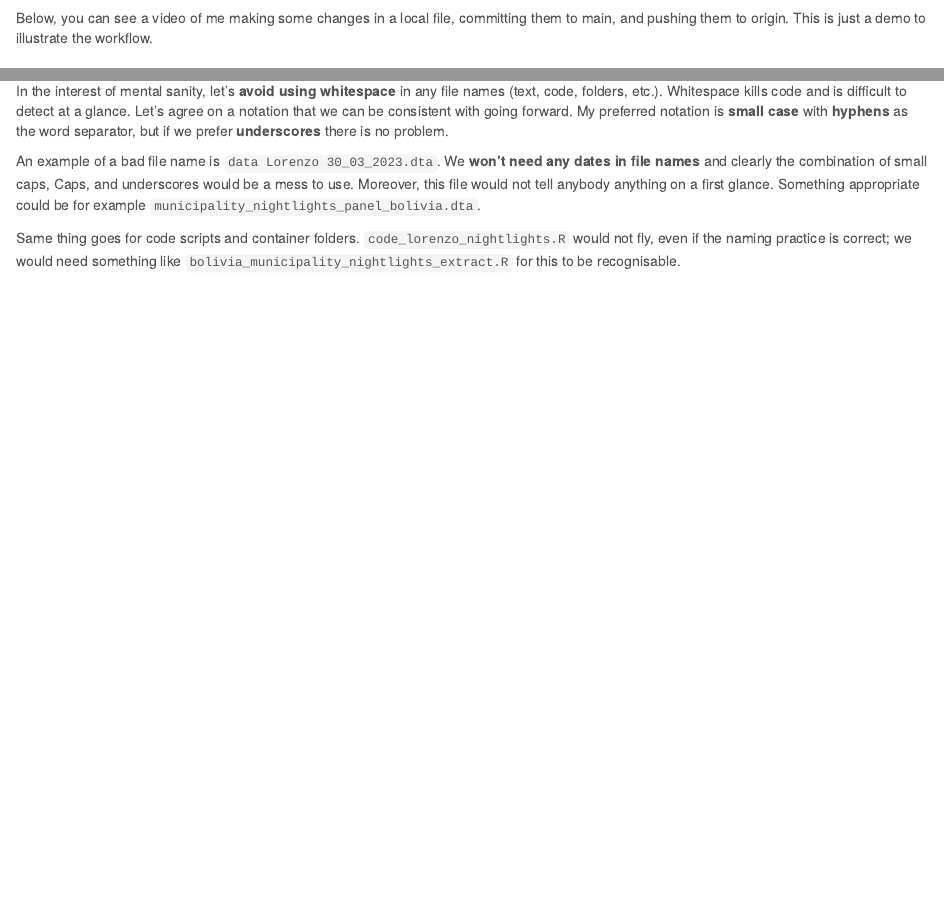
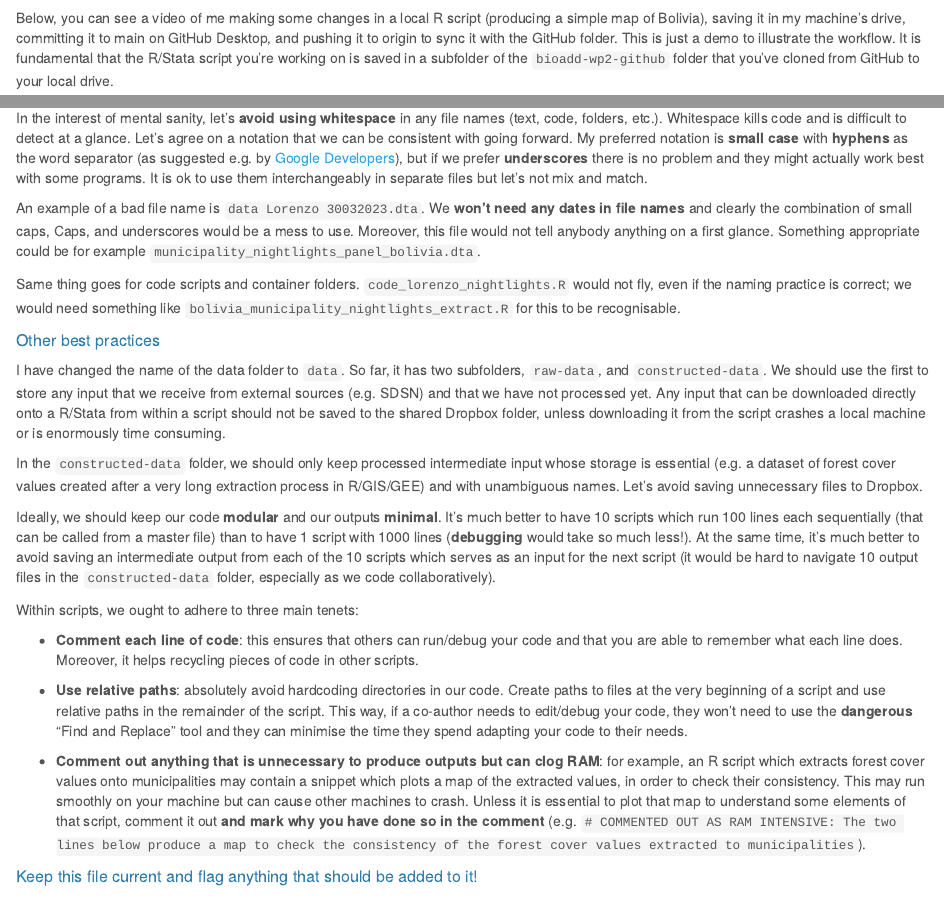
Before and after one commit to bioadd-wp2/bioadd-wp2-github, an R Markdown document (docs/index.Rmd): the page in a window 1100 px wide, from 1060 px down, and a second part further down, joined at a grey line. Rendered offline with R 4.5, knitr and Pandoc, with nearby package versions.

Commit message:
edited website

```diff
--- a/docs/index.Rmd
+++ b/docs/index.Rmd
@@ -54,7 +58,8 @@ We won't go deep into branching at the moment, as for now the project does not h
 
 ![](webpage-files/github-push.png)
 
+
 #### A simple workflow to illustrate the process
 
-Below, you can see a video of me making some changes in a local file, committing them to main, and pushing them to origin. This is just a demo to illustrate the workflow.
+Below, you can see a video of me making some changes in a local R script (producing a simple map of Bolivia), saving it in my machine's drive, committing it to main on GitHub Desktop, and pushing it to origin to sync it with the GitHub folder. This is just a demo to illustrate the workflow. It is fundamental that the R/Stata script you're working on is saved in a subfolder of the `bioadd-wp2-github` folder that you've cloned from GitHub to your local drive.
 
@@ -65,10 +73,29 @@ Below, you can see a video of me making some changes in a local file, committing
 
 Initially, we will store all of our **raw and constructed data** on our shared Dropbox folder. It is important to avoid confusion on these folders, as they will be used by all of us at different points in time. For example, in the current `Data` folder on Dropbox, there is a Word document describing the data needs and parameters of interest. Ideally, we would keep such a document in a separate folder named `data-notes` or something of the kind.
 
+
 ##### A quick note on file names
 
-In the interest of mental sanity, let's **avoid using whitespace** in any file names (text, code, folders, etc.). Whitespace kills code and is difficult to detect at a glance. Let's agree on a notation that we can be consistent with going forward. My preferred notation is **small case** with **hyphens** as the word separator, but if we prefer **underscores** there is no problem.
+In the interest of mental sanity, let's **avoid using whitespace** in any file names (text, code, folders, etc.). Whitespace kills code and is difficult to detect at a glance. Let's agree on a notation that we can be consistent with going forward. My preferred notation is **small case** with **hyphens** as the word separator (as suggested e.g. by [Google Developers](https://developers.google.com/style/filenames)), but if we prefer **underscores** there is no problem and they might actually work best with some programs. It is ok to use them interchangeably in separate files but let's not mix and match.
 
-An example of a bad file name is `data Lorenzo 30_03_2023.dta`. We **won't need any dates in file names** and clearly the combination of small caps, Caps, and underscores would be a mess to use. Moreover, this file would not tell anybody anything on a first glance. Something appropriate could be for example `municipality_nightlights_panel_bolivia.dta`.
+An example of a bad file name is `data Lorenzo 30032023.dta`. We **won't need any dates in file names** and clearly the combination of small caps, Caps, and underscores would be a mess to use. Moreover, this file would not tell anybody anything on a first glance. Something appropriate could be for example `municipality_nightlights_panel_bolivia.dta`.
 
 Same thing goes for code scripts and container folders. `code_lorenzo_nightlights.R` would not fly, even if the naming practice is correct; we would need something like `bolivia_municipality_nightlights_extract.R` for this to be recognisable.
+
+##### Other best practices
+
+I have changed the name of the data folder to `data`.  So far, it has two subfolders, `raw-data`, and `constructed-data`. We should use the first to store any input that we receive from external sources (e.g. SDSN) and that we have not processed yet. Any input that can be downloaded directly onto a R/Stata from within a script should not be saved to the shared Dropbox folder, unless downloading it from the script crashes a local machine or is enormously time consuming.
+
+In the `constructed-data` folder, we should only keep processed intermediate input whose storage is essential (e.g. a dataset of forest cover values created after a very long extraction process in R/GIS/GEE) and with unambiguous names. Let's avoid saving unnecessary files to Dropbox.
+
+Ideally, we should keep our code **modular** and our outputs **minimal**. It's much better to have 10 scripts which run 100 lines each sequentially (that can be called from a master file) than to have 1 script with 1000 lines (**debugging** would take so much less!). At the same time, it's much better to avoid saving an intermediate output from each of the 10 scripts which serves as an input for the next script (it would be hard to navigate 10 output files in the `constructed-data` folder, especially as we code collaboratively).
+
+Within scripts, we ought to adhere to three main tenets:
+
+- **Comment each line of code**: this ensures that others can run/debug your code and that you are able to remember what each line does. Moreover, it helps recycling pieces of code in other scripts.
+
+- **Use relative paths**: absolutely avoid hardcoding directories in our code. Create paths to files at the very beginning of a script and use relative paths in the remainder of the script. This way, if a co-author needs to edit/debug your code, they won't need to use the **dangerous** "Find and Replace" tool and they can minimise the time they spend adapting your code to their needs.
+
+- **Comment out anything that is unnecessary to produce outputs but can clog RAM**: for example, an R script which extracts forest cover values onto municipalities may contain a snippet which plots a map of the extracted values, in order to check their consistency. This may run smoothly on your machine but can cause other machines to crash. Unless it is essential to plot that map to understand some elements of that script, comment it out **and mark why you have done so in the comment** (e.g. `# COMMENTED OUT AS RAM INTENSIVE: The two lines below produce a map to check the consistency of the forest cover values extracted to municipalities`).
+
+##### Keep this file current and flag anything that should be added to it!
```
Also changed, not shown: docs/index.Rmd (7 more changed lines), 4 other files.
